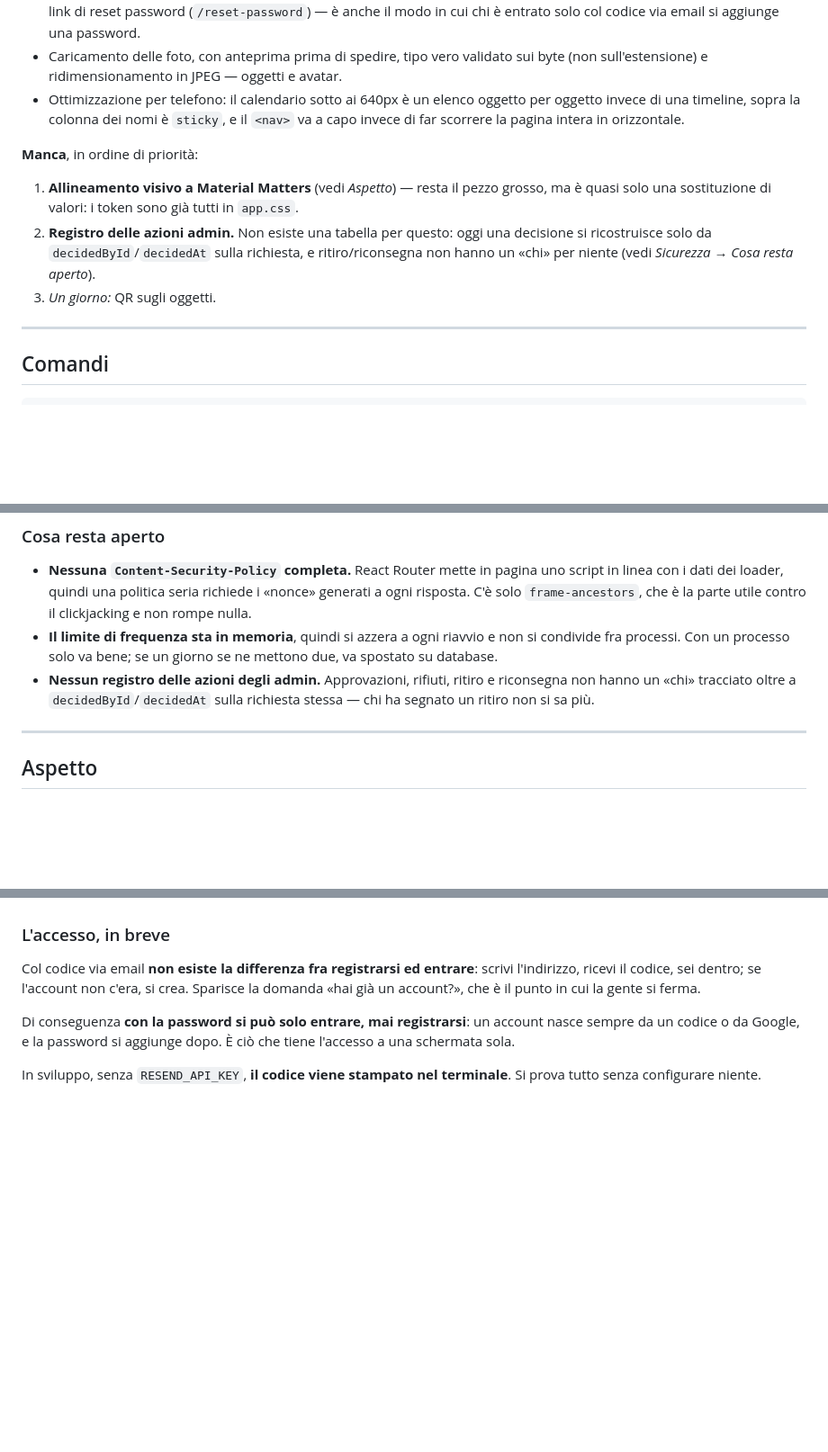
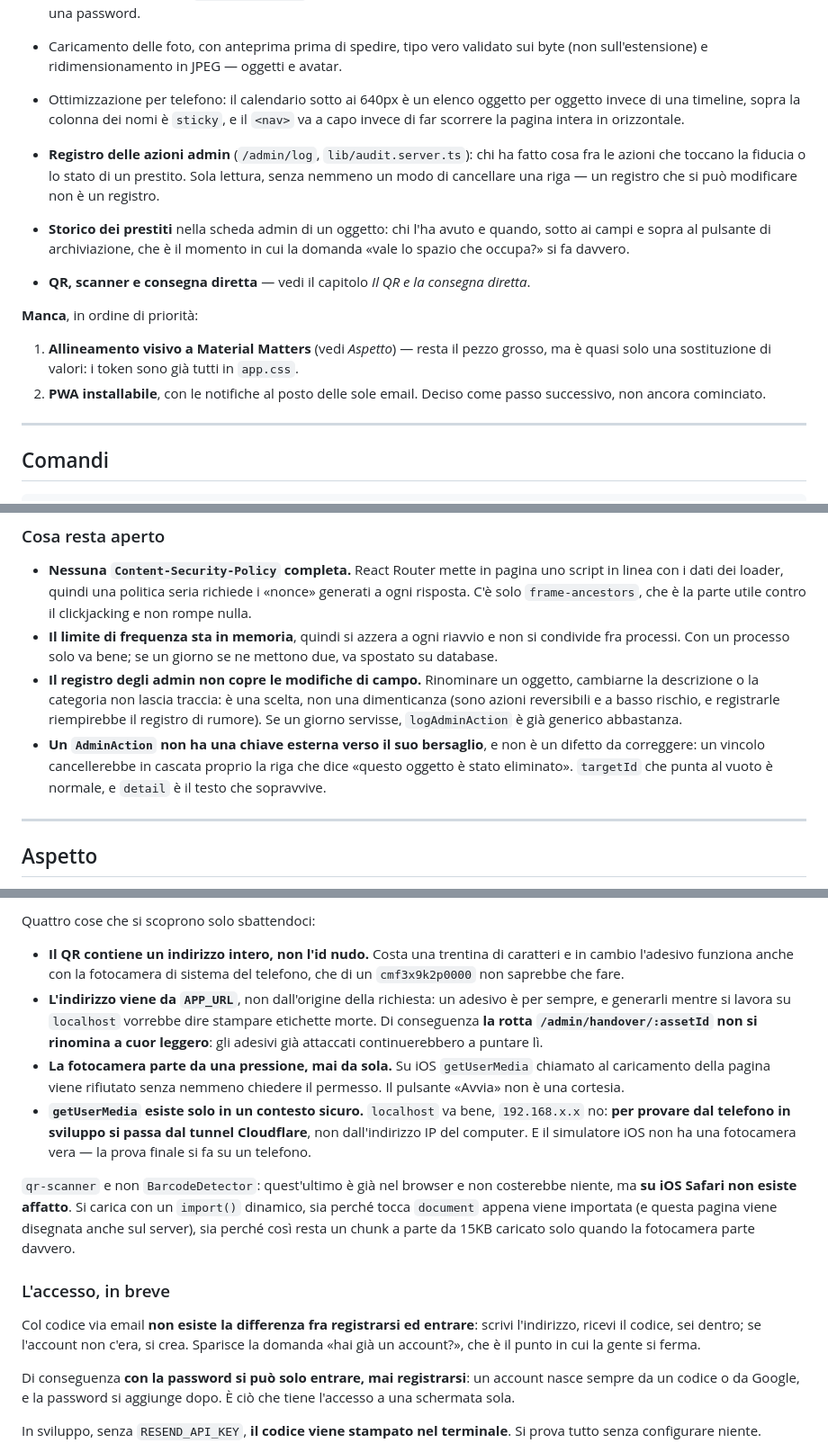
Before and after one commit to Ciogoh/fabulav2, a Markdown page: CLAUDE.md, 3 parts joined by grey strips. Shown at 90% size. Drawn GitHub-style; blank space fills up the shorter version.

```diff
--- a/CLAUDE.md
+++ b/CLAUDE.md
@@ -90,16 +90,23 @@ verificato dal vivo, non solo compilato:**
   `sticky`, e il `<nav>` va a capo invece di far scorrere la pagina intera in
   orizzontale.
 
+- **Registro delle azioni admin** (`/admin/log`, `lib/audit.server.ts`): chi
+  ha fatto cosa fra le azioni che toccano la fiducia o lo stato di un
+  prestito. Sola lettura, senza nemmeno un modo di cancellare una riga — un
+  registro che si può modificare non è un registro.
+- **Storico dei prestiti** nella scheda admin di un oggetto: chi l'ha avuto e
+  quando, sotto ai campi e sopra al pulsante di archiviazione, che è il
+  momento in cui la domanda «vale lo spazio che occupa?» si fa davvero.
+- **QR, scanner e consegna diretta** — vedi il capitolo *Il QR e la consegna
+  diretta*.
+
 **Manca**, in ordine di priorità:
 
 1. **Allineamento visivo a Material Matters** (vedi *Aspetto*) — resta il
    pezzo grosso, ma è quasi solo una sostituzione di valori: i token sono già
    tutti in `app.css`.
-2. **Registro delle azioni admin.** Non esiste una tabella per questo: oggi
-   una decisione si ricostruisce solo da `decidedById`/`decidedAt` sulla
-   richiesta, e ritiro/riconsegna non hanno un «chi» per niente (vedi
-   *Sicurezza → Cosa resta aperto*).
-3. *Un giorno:* QR sugli oggetti.
+2. **PWA installabile**, con le notifiche al posto delle sole email. Deciso
+   come passo successivo, non ancora cominciato.
 
 ---
 
@@ -327,9 +344,15 @@ l'accesso a tutti consumandoli. Better Auth stesso lo segnala nei log.
 - **Il limite di frequenza sta in memoria**, quindi si azzera a ogni riavvio e
   non si condivide fra processi. Con un processo solo va bene; se un giorno se
   ne mettono due, va spostato su database.
-- **Nessun registro delle azioni degli admin.** Approvazioni, rifiuti, ritiro
-  e riconsegna non hanno un «chi» tracciato oltre a `decidedById`/`decidedAt`
-  sulla richiesta stessa — chi ha segnato un ritiro non si sa più.
+- **Il registro degli admin non copre le modifiche di campo.** Rinominare un
+  oggetto, cambiarne la descrizione o la categoria non lascia traccia: è una
+  scelta, non una dimenticanza (sono azioni reversibili e a basso rischio, e
+  registrarle riempirebbe il registro di rumore). Se un giorno servisse,
+  `logAdminAction` è già generico abbastanza.
+- **Un `AdminAction` non ha una chiave esterna verso il suo bersaglio**, e non
+  è un difetto da correggere: un vincolo cancellerebbe in cascata proprio la
+  riga che dice «questo oggetto è stato eliminato». `targetId` che punta al
+  vuoto è normale, e `detail` è il testo che sopravvive.
 
 ---
 
@@ -465,3 +528,26 @@ servono da entrambe le parti e devono restare **lo stesso numero**.
+Quattro cose che si scoprono solo sbattendoci:
+
+- **Il QR contiene un indirizzo intero, non l'id nudo.** Costa una trentina di
+  caratteri e in cambio l'adesivo funziona anche con la fotocamera di sistema
+  del telefono, che di un `cmf3x9k2p0000` non saprebbe che fare.
+- **L'indirizzo viene da `APP_URL`**, non dall'origine della richiesta: un
+  adesivo è per sempre, e generarli mentre si lavora su `localhost` vorrebbe
+  dire stampare etichette morte. Di conseguenza **la rotta
+  `/admin/handover/:assetId` non si rinomina a cuor leggero**: gli adesivi già
+  attaccati continuerebbero a puntare lì.
+- **La fotocamera parte da una pressione, mai da sola.** Su iOS
+  `getUserMedia` chiamato al caricamento della pagina viene rifiutato senza
+  nemmeno chiedere il permesso. Il pulsante «Avvia» non è una cortesia.
+- **`getUserMedia` esiste solo in un contesto sicuro.** `localhost` va bene,
+  `192.168.x.x` no: **per provare dal telefono in sviluppo si passa dal
+  tunnel Cloudflare**, non dall'indirizzo IP del computer. E il simulatore
+  iOS non ha una fotocamera vera — la prova finale si fa su un telefono.
+
+`qr-scanner` e non `BarcodeDetector`: quest'ultimo è già nel browser e non
+costerebbe niente, ma **su iOS Safari non esiste affatto**. Si carica con un
+`import()` dinamico, sia perché tocca `document` appena viene importata (e
+questa pagina viene disegnata anche sul server), sia perché così resta un
+chunk a parte da 15KB caricato solo quando la fotocamera parte davvero.
 
 ### L'accesso, in breve
 
```
Also changed, not shown: other parts of CLAUDE.md (+61 -11 lines), README.md (+11 -3 lines).
